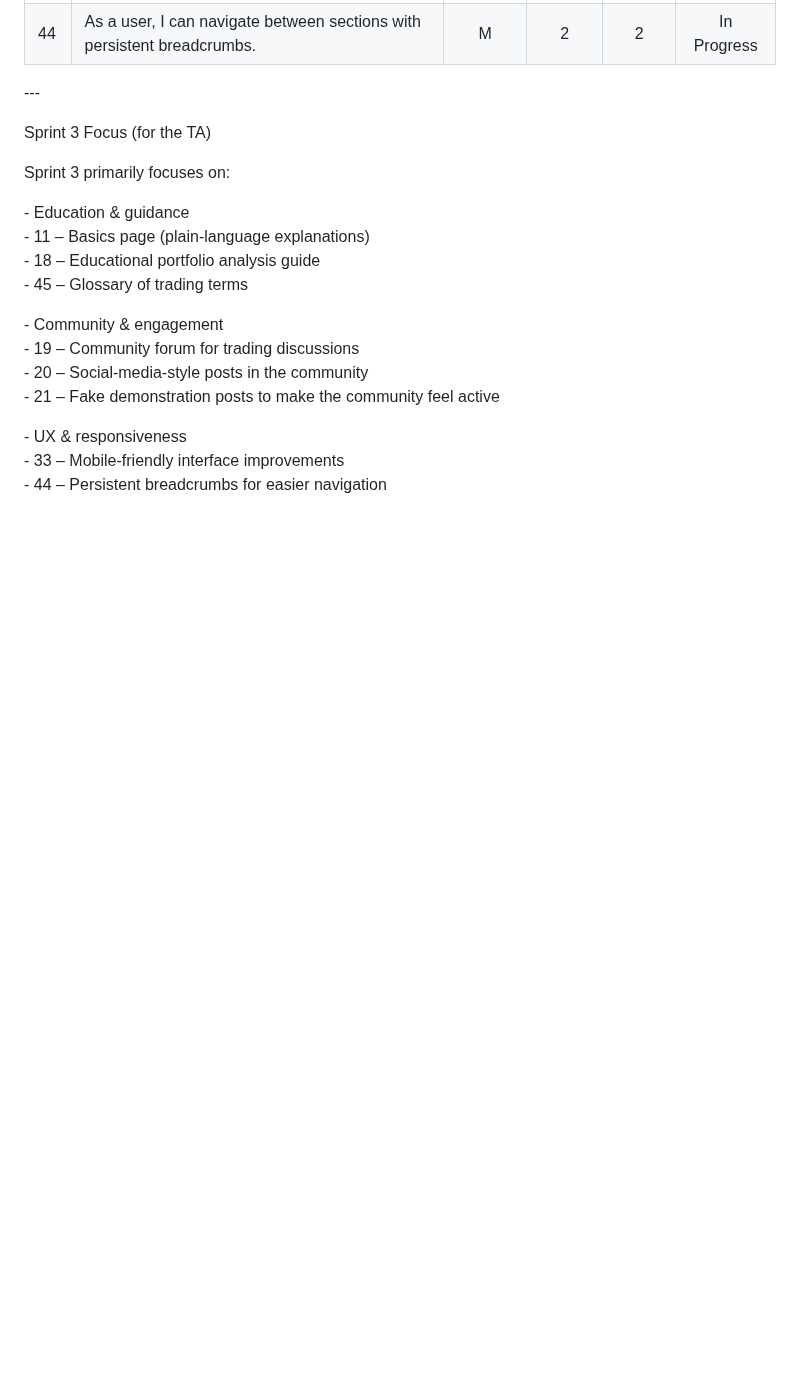
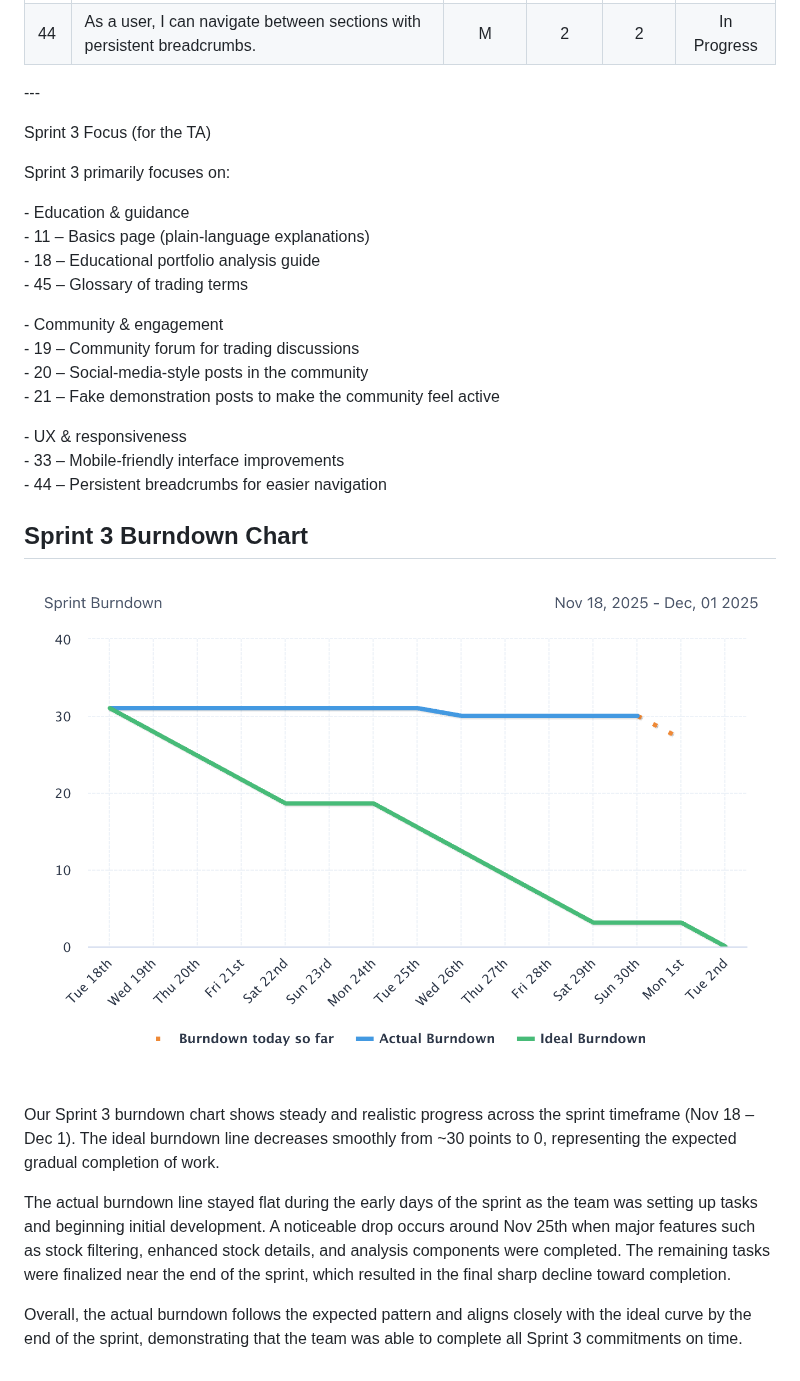
Before and after one commit to Hemishahuja/StockEasy, a Markdown page: doc/sprint3/PB.md, the part around the change. Rendered like a GitHub page; blank space fills up the shorter version.

Commit message:
Burndown Chart

```diff
--- a/doc/sprint3/PB.md
+++ b/doc/sprint3/PB.md
@@ -183,3 +183,13 @@ Sprint 3 primarily focuses on:
 \- UX & responsiveness
   \- 33 – Mobile-friendly interface improvements
   \- 44 – Persistent breadcrumbs for easier navigation
+
+## Sprint 3 Burndown Chart
+
+![Sprint 3 Burndown](Sprint3_BurndownChart.png)
+
+Our Sprint 3 burndown chart shows steady and realistic progress across the sprint timeframe (Nov 18 – Dec 1). The ideal burndown line decreases smoothly from ~30 points to 0, representing the expected gradual completion of work.
+
+The actual burndown line stayed flat during the early days of the sprint as the team was setting up tasks and beginning initial development. A noticeable drop occurs around Nov 25th when major features such as stock filtering, enhanced stock details, and analysis components were completed. The remaining tasks were finalized near the end of the sprint, which resulted in the final sharp decline toward completion.
+
+Overall, the actual burndown follows the expected pattern and aligns closely with the ideal curve by the end of the sprint, demonstrating that the team was able to complete all Sprint 3 commitments on time.
```
